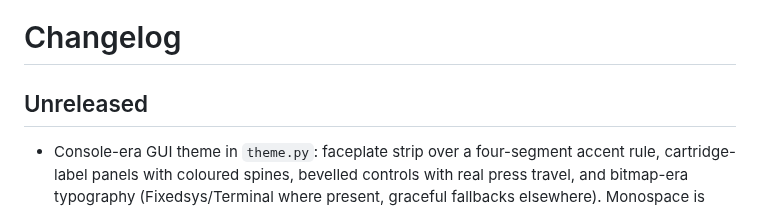
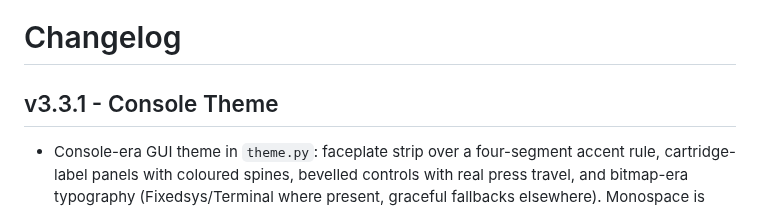
Before and after one commit to inf1nit3/N64-Universal-Smart-Patcher, a Markdown page: CHANGELOG.md, the part around the change. Drawn GitHub-style.

```diff
--- a/CHANGELOG.md
+++ b/CHANGELOG.md
@@ -1,6 +1,6 @@
 # Changelog
 
-## Unreleased
+## v3.3.1 - Console Theme
 
 - Console-era GUI theme in `theme.py`: faceplate strip over a four-segment accent rule, cartridge-label panels with coloured spines, bevelled controls with real press travel, and bitmap-era typography (Fixedsys/Terminal where present, graceful fallbacks elsewhere). Monospace is reserved for technical readouts; prose keeps the body face, which also stops preset descriptions forcing the window wider than its configured geometry.
 - The run control is a round red START key in a recessed collar, centred between Inspect and Cancel. Generic industrial design - a red circle and the word START belong to nobody - and it stays a plain QPushButton with an accessible name, so automation and screen readers are unaffected.
```
Also changed, not shown: README.md (+5 -0 lines), docs/inspector_screenshot.png, 1 other file.
